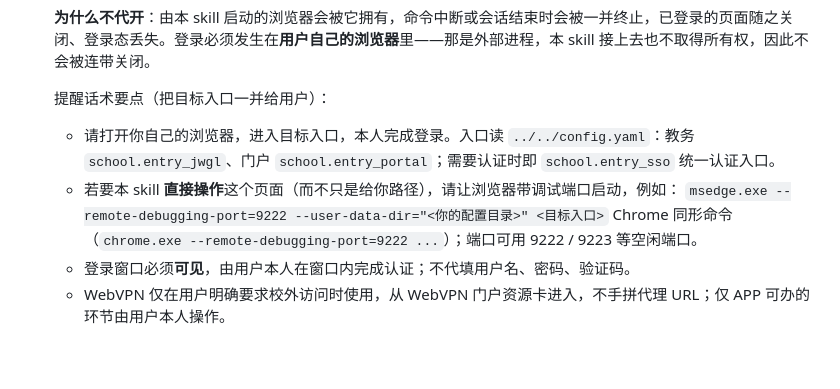
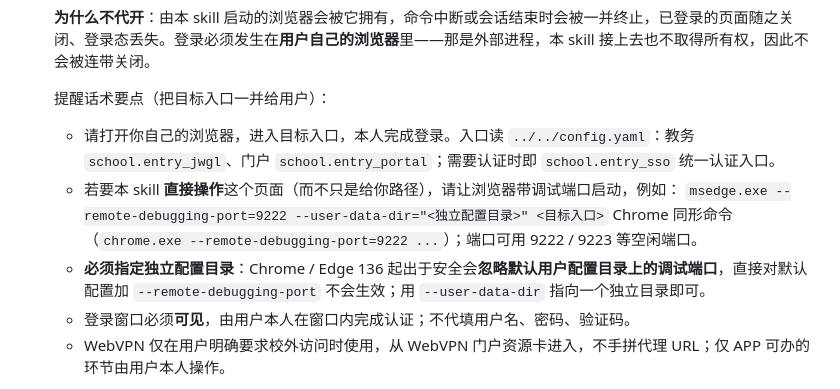
Before and after one commit to xiaojun10086/qihang-pack, a Markdown page: skills/portal-operator/SKILL.md, the part around the change. GitHub-like rendering; blank space fills up the shorter version.

Commit message:
Save uncommitted changes

```diff
--- a/skills/portal-operator/SKILL.md
+++ b/skills/portal-operator/SKILL.md
@@ -50,8 +50,9 @@ description: 在用户已授权的范围内、接入用户已登录的浏览器
 
    - 请打开你自己的浏览器，进入目标入口，本人完成登录。入口读 `../../config.yaml`：教务 `school.entry_jwgl`、门户 `school.entry_portal`；需要认证时即 `school.entry_sso` 统一认证入口。
    - 若要本 skill **直接操作**这个页面（而不只是给你路径），请让浏览器带调试端口启动，例如：
-     `msedge.exe --remote-debugging-port=9222 --user-data-dir="<你的配置目录>" <目标入口>`
+     `msedge.exe --remote-debugging-port=9222 --user-data-dir="<独立配置目录>" <目标入口>`
      Chrome 同形命令（`chrome.exe --remote-debugging-port=9222 ...`）；端口可用 9222 / 9223 等空闲端口。
+   - **必须指定独立配置目录**：Chrome / Edge 136 起出于安全会**忽略默认用户配置目录上的调试端口**，直接对默认配置加 `--remote-debugging-port` 不会生效；用 `--user-data-dir` 指向一个独立目录即可。
    - 登录窗口必须**可见**，由用户本人在窗口内完成认证；不代填用户名、密码、验证码。
    - WebVPN 仅在用户明确要求校外访问时使用，从 WebVPN 门户资源卡进入，不手拼代理 URL；仅 APP 可办的环节由用户本人操作。
 
```
